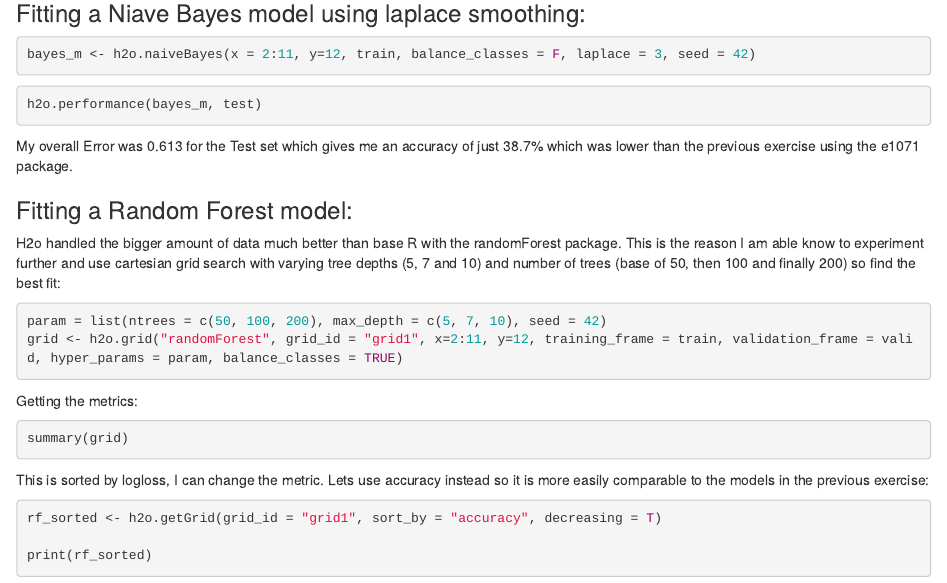
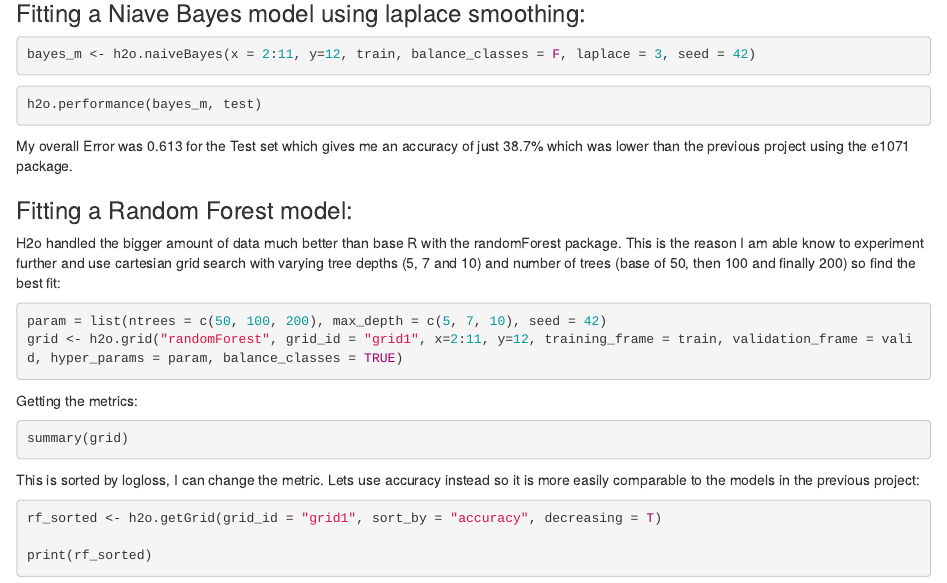
Before and after one commit to jorflima/R, an R Markdown document (Bayes_Forests_Neural_Nets_H2O.Rmd): the page in a window 1100 px wide, from 820 px down. Rendered offline with R 4.5, knitr and Pandoc, with nearby package versions; the code chunks are not run, so their results and figures are left out.

Commit message:
Update Bayes_Forests_Neural_Nets_H2O.Rmd

````diff
--- a/Bayes_Forests_Neural_Nets_H2O.Rmd
+++ b/Bayes_Forests_Neural_Nets_H2O.Rmd
@@ -61,7 +61,7 @@ h2o.performance(bayes_m, test)
 ```
 
 My overall Error was 0.613 for the Test set which gives me an accuracy of just 38.7% which was lower
-than the previous exercise using the e1071 package.
+than the previous project using the e1071 package.
 
 
 
@@ -81,7 +81,7 @@ Getting the metrics:
 summary(grid)
 ```
 This is sorted by logloss, I can change the metric. Lets use accuracy instead so it is more easily
-comparable to the models in the previous exercise:
+comparable to the models in the previous project:
 
 ```{r}
 rf_sorted <- h2o.getGrid(grid_id = "grid1", sort_by = "accuracy", decreasing = T)
````
